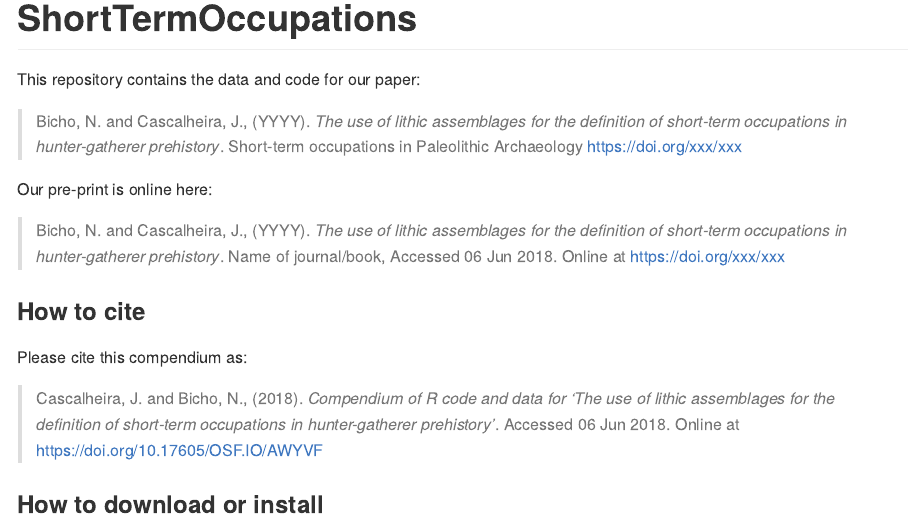
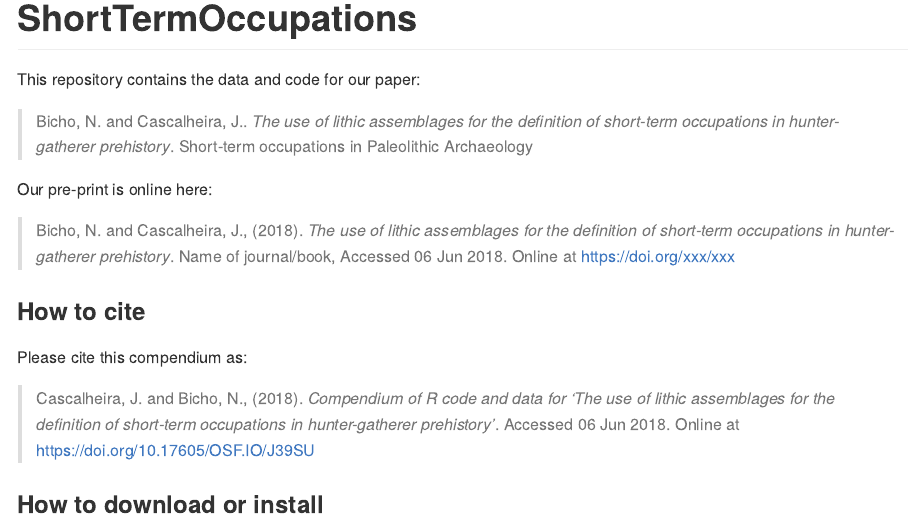
Before and after one commit to jmcascalheira/ShortTermOccupations, an R Markdown document (README.Rmd): the page in a window 1100 px wide, from its top. Rendered offline with R 4.5, knitr and Pandoc, with nearby package versions; badge pictures from the web are left out.

Commit message:
pre-print submission

```diff
--- a/README.Rmd
+++ b/README.Rmd
@@ -21,18 +22,18 @@ knitr::opts_chunk$set(
 
 This repository contains the data and code for our paper:
 
-> Bicho, N. and Cascalheira, J., (YYYY). _The use of lithic assemblages for the definition of short-term occupations in hunter-gatherer prehistory_. Short-term occupations in Paleolithic Archaeology <https://doi.org/xxx/xxx>
+> Bicho, N. and Cascalheira, J.. _The use of lithic assemblages for the definition of short-term occupations in hunter-gatherer prehistory_. Short-term occupations in Paleolithic Archaeology
 
 Our pre-print is online here:
 
-> Bicho, N. and Cascalheira, J., (YYYY). _The use of lithic assemblages for the definition of short-term occupations in hunter-gatherer prehistory_. Name of journal/book, Accessed `r format(Sys.Date(), "%d %b %Y")`. Online at <https://doi.org/xxx/xxx>
+> Bicho, N. and Cascalheira, J., (2018). _The use of lithic assemblages for the definition of short-term occupations in hunter-gatherer prehistory_. Name of journal/book, Accessed `r format(Sys.Date(), "%d %b %Y")`. Online at <https://doi.org/xxx/xxx>
 
 
 ### How to cite
 
 Please cite this compendium as:
 
-> Cascalheira, J. and Bicho, N., (`r format(Sys.Date(), "%Y")`). _Compendium of R code and data for 'The use of lithic assemblages for the definition of short-term occupations in hunter-gatherer prehistory'_. Accessed `r format(Sys.Date(), "%d %b %Y")`. Online at <https://doi.org/10.17605/OSF.IO/AWYVF>
+> Cascalheira, J. and Bicho, N., (`r format(Sys.Date(), "%Y")`). _Compendium of R code and data for 'The use of lithic assemblages for the definition of short-term occupations in hunter-gatherer prehistory'_. Accessed `r format(Sys.Date(), "%d %b %Y")`. Online at <https://doi.org/10.17605/OSF.IO/J39SU>
 
 ### How to download or install
 
```
Also changed, not shown: analysis/paper/paper.Rmd (+1 -1 lines), README.md, analysis/figures/wabi-1.png, README.Rmd (1 more changed lines), 1 other file.
